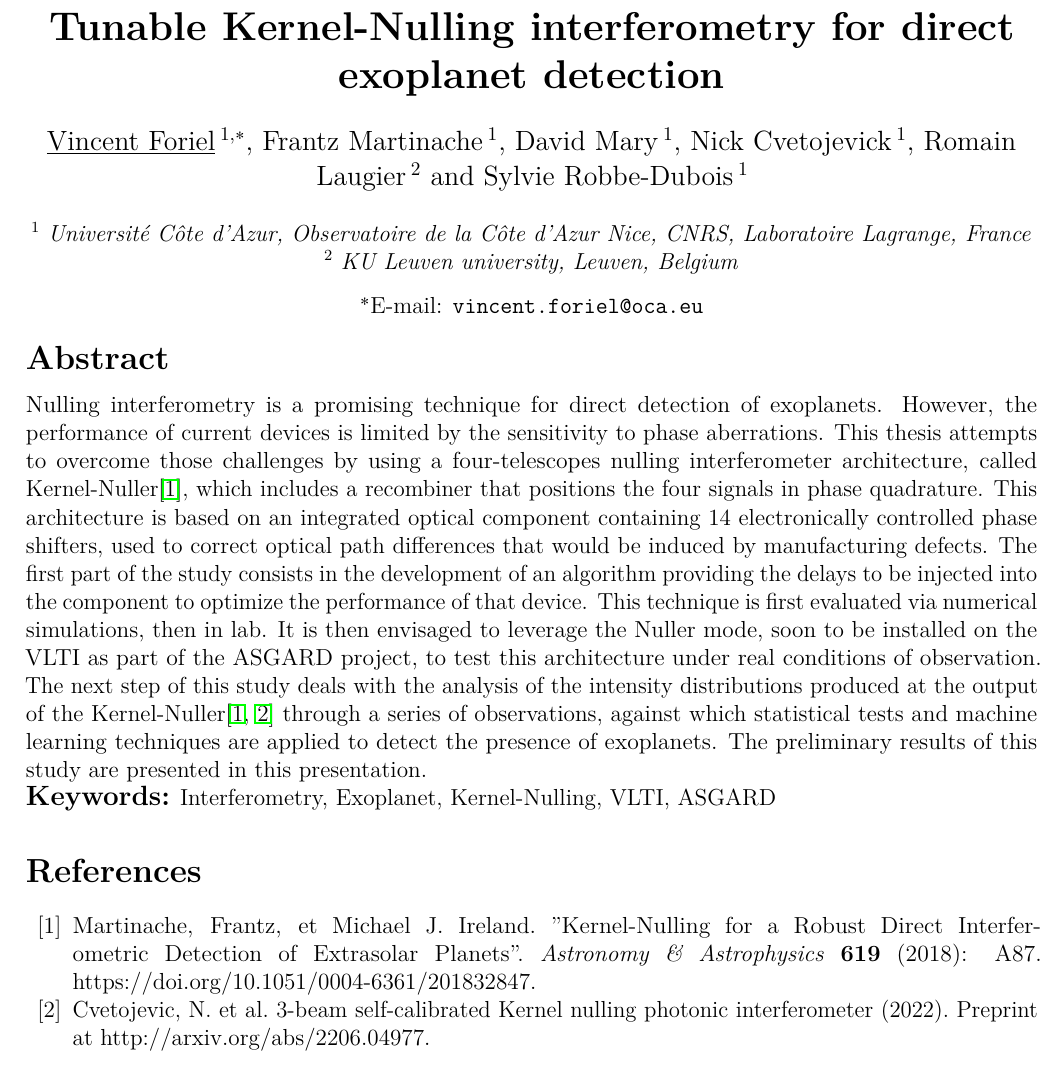
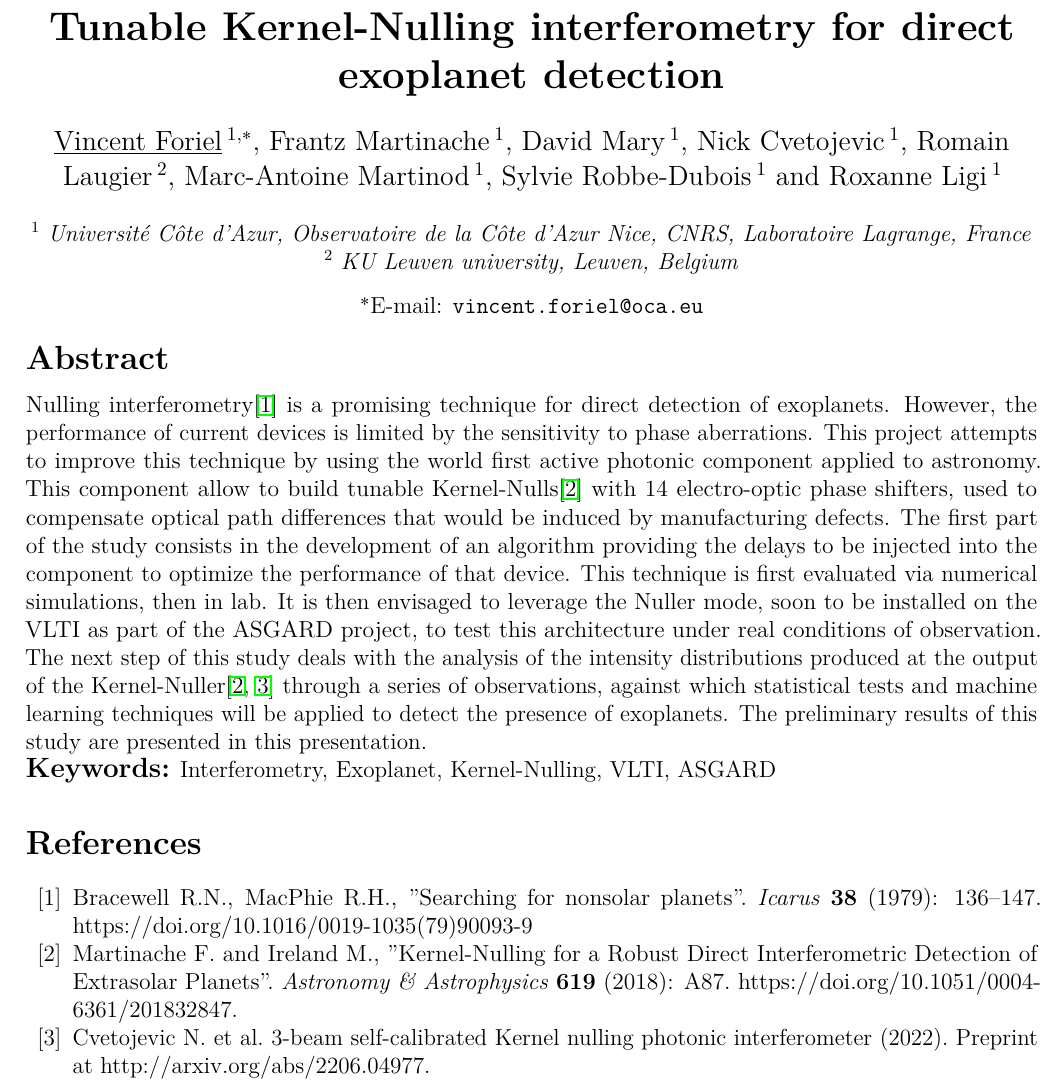
Before and after one commit to VForiel/PHISE, a LaTeX document (docs/events/2025 - EPCS-DPS/Abstract/abstract.tex): part of the page, cut so that both start at the same text. Compiled offline with pdfLaTeX.

Commit message:
Abstract EPSC

```diff
--- a/docs/events/2025 - EPCS-DPS/Abstract/abstract.tex
+++ b/docs/events/2025 - EPCS-DPS/Abstract/abstract.tex
@@ -52,7 +52,7 @@ EXOA8 - Future and current instruments to detect and characterise extrasolar pla
 
 \vspace{0.5cm}
 
-\large  \underline{Vincent Foriel}$\,^{1,*}$, \large Frantz Martinache$\,^1$, \large David Mary$\,^1$, \large Nick Cvetojevick$\,^1$, \large Romain Laugier$\,^2$ and \large Sylvie Robbe-Dubois$\,^1$
+\large  \underline{Vincent Foriel}$\,^{1,*}$, \large Frantz Martinache$\,^1$, \large David Mary$\,^1$, \large Nick Cvetojevic$\,^1$, \large Romain Laugier$\,^2$, Marc-Antoine Martinod$\,^1$, \large Sylvie Robbe-Dubois$\,^1$ and  \large Roxanne Ligi$\,^1$
 
 \vspace{0.5cm}
 
@@ -68,16 +68,18 @@ $^*$E-mail: {\tt vincent.foriel@oca.eu}
 \vspace{-0.8cm}
 \subsection*{\Large Abstract}
 
-Nulling interferometry is a promising technique for direct detection of exoplanets. However, the performance of current devices is limited by the sensitivity to phase aberrations. This thesis attempts to overcome those challenges by using a four-telescopes nulling interferometer architecture, called Kernel-Nuller\cite{Martinache et al. 2018}, which includes a recombiner that positions the four signals in phase quadrature. This architecture is based on an integrated optical component containing 14 electronically controlled phase shifters, used to correct optical path differences that would be induced by manufacturing defects. The first part of the study consists in the development of an algorithm providing   the delays to be injected into the component to optimize the performance of that device. This   technique is first evaluated via numerical simulations, then in lab. It is then envisaged to leverage the Nuller mode, soon to be installed on the VLTI as part of the ASGARD project, to test this architecture under real conditions of observation. The next step of this study deals with the analysis of the intensity distributions produced at the output of the Kernel-Nuller\cite{Martinache et al. 2018, Cvetojevic et al. 2022} through a series of observations, against which statistical tests and machine learning techniques are applied to detect the presence of exoplanets. The preliminary results of this study are presented in this presentation.
+Nulling interferometry\cite{Bracewell 1979} is a promising technique for direct detection of exoplanets. However, the performance of current devices is limited by the sensitivity to phase aberrations. This project attempts to improve this technique by using the world first active photonic component applied to astronomy. This component allow to build tunable Kernel-Nulls\cite{Martinache et al. 2018} with 14 electro-optic phase shifters, used to compensate optical path differences that would be induced by manufacturing defects. The first part of the study consists in the development of an algorithm providing the delays to be injected into the component to optimize the performance of that device. This technique is first evaluated via numerical simulations, then in lab. It is then envisaged to leverage the Nuller mode, soon to be installed on the VLTI as part of the ASGARD project, to test this architecture under real conditions of observation. The next step of this study deals with the analysis of the intensity distributions produced at the output of the Kernel-Nuller\cite{Martinache et al. 2018, Cvetojevic et al. 2022} through a series of observations, against which statistical tests and machine learning techniques will be applied to detect the presence of exoplanets. The preliminary results of this study are presented in this presentation.
 
 \textbf{\large Keywords:} Interferometry, Exoplanet, Kernel-Nulling, VLTI, ASGARD
 
 \begin{thebibliography}{60}
 
-\bibitem{Martinache et al. 2018}  Martinache, Frantz, et Michael J. Ireland. "Kernel-Nulling for a Robust Direct Interferometric Detection of Extrasolar Planets". {\it Astronomy \& Astrophysics} \textbf{619} (2018): A87. https://doi.org/10.1051/0004-6361/201832847.
+\bibitem{Bracewell 1979} Bracewell R.N., MacPhie R.H., "Searching for nonsolar planets". {\it Icarus} \textbf{38} (1979): 136–147. https://doi.org/10.1016/0019-1035(79)90093-9
+
+\bibitem{Martinache et al. 2018}  Martinache F. and Ireland M., "Kernel-Nulling for a Robust Direct Interferometric Detection of Extrasolar Planets". {\it Astronomy \& Astrophysics} \textbf{619} (2018): A87. https://doi.org/10.1051/0004-6361/201832847.
 
 
-\bibitem{Cvetojevic et al. 2022} Cvetojevic, N. et al. 3-beam self-calibrated Kernel nulling photonic interferometer (2022). Preprint at http://arxiv.org/abs/2206.04977.
+\bibitem{Cvetojevic et al. 2022} Cvetojevic N. et al. 3-beam self-calibrated Kernel nulling photonic interferometer (2022). Preprint at http://arxiv.org/abs/2206.04977.
 
 \end{thebibliography}
 
```
Also changed, not shown: requirements.txt (+1 -1 lines), docs/events/2025 - EPCS-DPS/Abstract/abstract.pdf, 5 other files.
